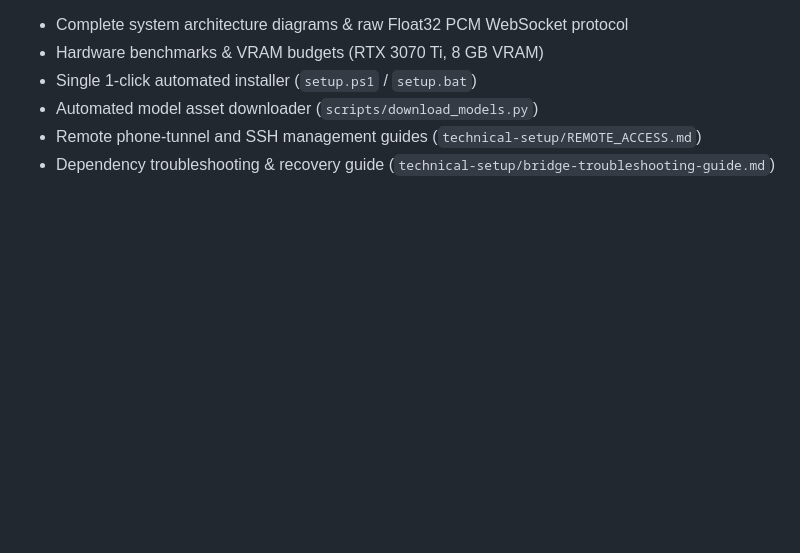
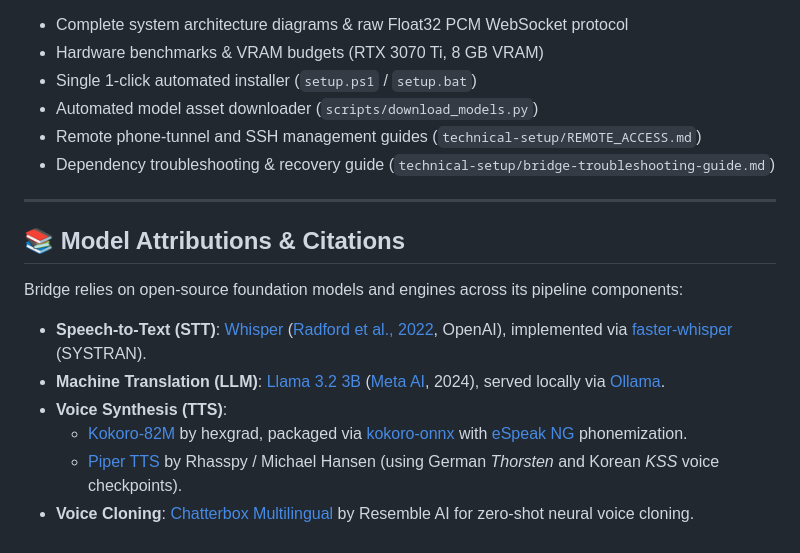
Before and after one commit to ysomu88/bridge, a Markdown page: README.md, the part around the change. GitHub-like rendering; blank space fills up the shorter version.

Commit message:
docs: add model attributions and citations per pipeline component (#38)

```diff
--- a/README.md
+++ b/README.md
@@ -111,3 +111,16 @@ Bridge is open-source. If you are a developer looking to inspect the full archit
 - Automated model asset downloader (`scripts/download_models.py`)
 - Remote phone-tunnel and SSH management guides (`technical-setup/REMOTE_ACCESS.md`)
 - Dependency troubleshooting & recovery guide (`technical-setup/bridge-troubleshooting-guide.md`)
+
+---
+
+## 📚 Model Attributions & Citations
+
+Bridge relies on open-source foundation models and engines across its pipeline components:
+
+- **Speech-to-Text (STT)**: [Whisper](https://github.com/openai/whisper) ([Radford et al., 2022](https://arxiv.org/abs/2212.04356), OpenAI), implemented via [faster-whisper](https://github.com/SYSTRAN/faster-whisper) (SYSTRAN).
+- **Machine Translation (LLM)**: [Llama 3.2 3B](https://github.com/meta-llama/llama-models) ([Meta AI](https://ai.meta.com/blog/llama-3-2-connect-2024/), 2024), served locally via [Ollama](https://github.com/ollama/ollama).
+- **Voice Synthesis (TTS)**:
+  - [Kokoro-82M](https://huggingface.co/hexgrad/Kokoro-82M) by hexgrad, packaged via [kokoro-onnx](https://github.com/thewh1teagle/kokoro-onnx) with [eSpeak NG](https://github.com/espeak-ng/espeak-ng) phonemization.
+  - [Piper TTS](https://github.com/rhasspy/piper) by Rhasspy / Michael Hansen (using German *Thorsten* and Korean *KSS* voice checkpoints).
+- **Voice Cloning**: [Chatterbox Multilingual](https://github.com/resemble-ai/chatterbox) by Resemble AI for zero-shot neural voice cloning.
```
